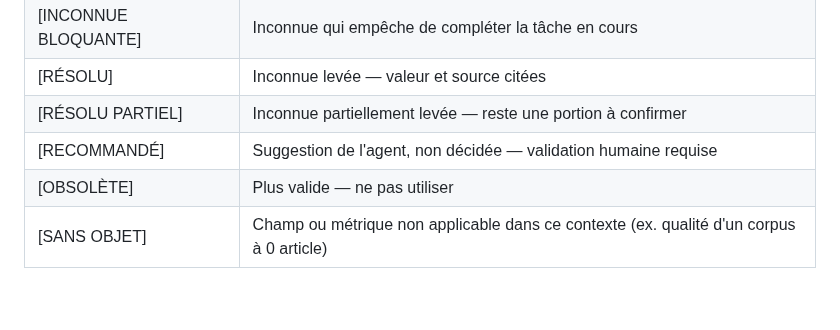
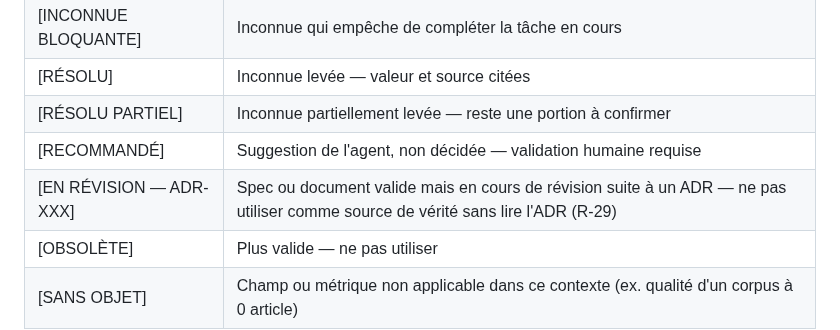
Before and after one commit to estoclet/adp-docs, a Markdown page: INDEX.md, the part around the change. Rendered like a GitHub page; blank space fills up the shorter version.

```diff
--- a/INDEX.md
+++ b/INDEX.md
@@ -103,5 +103,6 @@
 | [RÉSOLU] | Inconnue levée — valeur et source citées |
 | [RÉSOLU PARTIEL] | Inconnue partiellement levée — reste une portion à confirmer |
 | [RECOMMANDÉ] | Suggestion de l'agent, non décidée — validation humaine requise |
+| [EN RÉVISION — ADR-XXX] | Spec ou document valide mais en cours de révision suite à un ADR — ne pas utiliser comme source de vérité sans lire l'ADR (R-29) |
 | [OBSOLÈTE] | Plus valide — ne pas utiliser |
 | [SANS OBJET] | Champ ou métrique non applicable dans ce contexte (ex. qualité d'un corpus à 0 article) |
```
Also changed, not shown: 05-specs/pages/homepage.md (+4 -2 lines).
